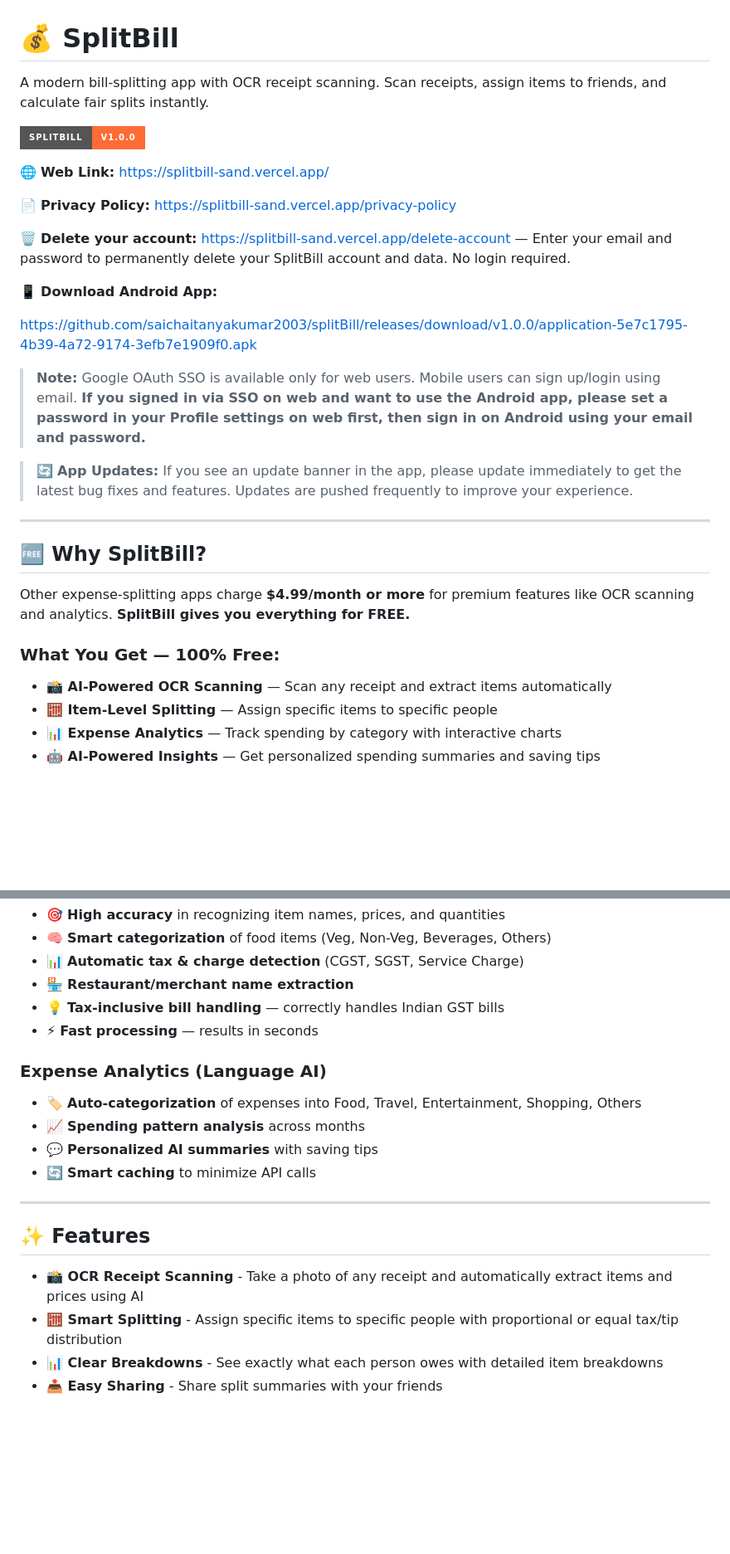
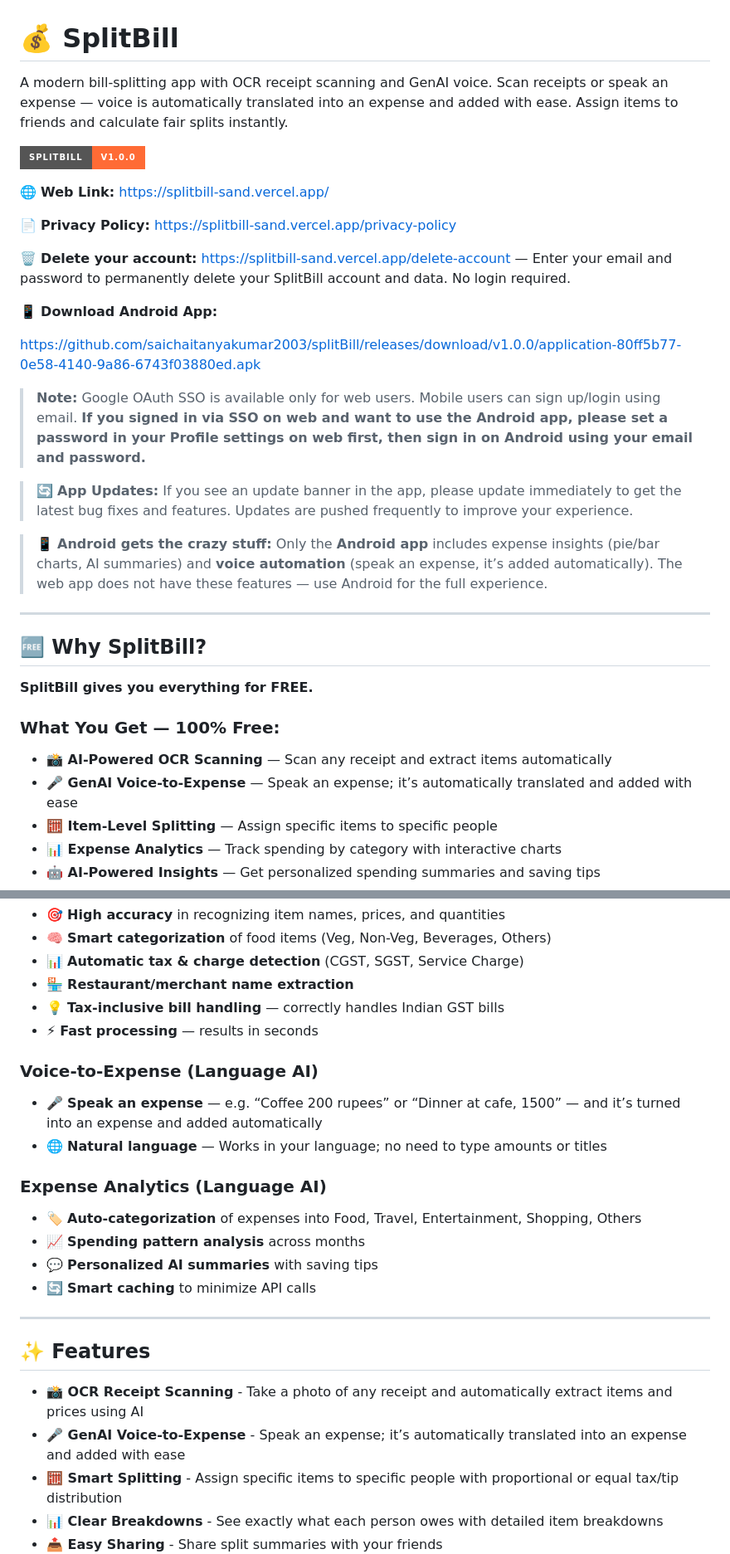
Before and after one commit to saichaitanyakumar2003/splitBill, a Markdown page: README.md, 2 parts joined by grey strips. Shown at 83% size. Drawn GitHub-style; badges without logos; blank space fills up the shorter version.

```diff
--- a/README.md
+++ b/README.md
@@ -1,6 +1,6 @@
 # 💰 SplitBill
 
-A modern bill-splitting app with OCR receipt scanning. Scan receipts, assign items to friends, and calculate fair splits instantly.
+A modern bill-splitting app with OCR receipt scanning and GenAI voice. Scan receipts or speak an expense — voice is automatically translated into an expense and added with ease. Assign items to friends and calculate fair splits instantly.
 
 ![SplitBill](https://img.shields.io/badge/SplitBill-v1.0.0-FF6B35?style=for-the-badge)
 
@@ -12,20 +12,23 @@ A modern bill-splitting app with OCR receipt scanning. Scan receipts, assign ite
 
 📱 **Download Android App:**
 
-[https://github.com/saichaitanyakumar2003/splitBill/releases/download/v1.0.0/application-5e7c1795-4b39-4a72-9174-3efb7e1909f0.apk](https://github.com/saichaitanyakumar2003/splitBill/releases/download/v1.0.0/application-5e7c1795-4b39-4a72-9174-3efb7e1909f0.apk)
+[https://github.com/saichaitanyakumar2003/splitBill/releases/download/v1.0.0/application-80ff5b77-0e58-4140-9a86-6743f03880ed.apk](https://github.com/saichaitanyakumar2003/splitBill/releases/download/v1.0.0/application-80ff5b77-0e58-4140-9a86-6743f03880ed.apk)
 
 > **Note:** Google OAuth SSO is available only for web users. Mobile users can sign up/login using email. **If you signed in via SSO on web and want to use the Android app, please set a password in your Profile settings on web first, then sign in on Android using your email and password.**
 
 > 🔄 **App Updates:** If you see an update banner in the app, please update immediately to get the latest bug fixes and features. Updates are pushed frequently to improve your experience.
 
+> 📱 **Android gets the crazy stuff:** Only the **Android app** includes expense insights (pie/bar charts, AI summaries) and **voice automation** (speak an expense, it’s added automatically). The web app does not have these features — use Android for the full experience.
+
 ---
 
 ## 🆓 Why SplitBill?
 
-Other expense-splitting apps charge **$4.99/month or more** for premium features like OCR scanning and analytics. **SplitBill gives you everything for FREE.**
+ **SplitBill gives you everything for FREE.**
 
 ### What You Get — 100% Free:
 - **📸 AI-Powered OCR Scanning** — Scan any receipt and extract items automatically
+- **🎤 GenAI Voice-to-Expense** — Speak an expense; it’s automatically translated and added with ease
 - **🧮 Item-Level Splitting** — Assign specific items to specific people
 - **📊 Expense Analytics** — Track spending by category with interactive charts
 - **🤖 AI-Powered Insights** — Get personalized spending summaries and saving tips
@@ -48,6 +51,10 @@ SplitBill uses **Google Gemini 2.5 Flash** — one of the most advanced multimod
 - 💡 **Tax-inclusive bill handling** — correctly handles Indian GST bills
 - ⚡ **Fast processing** — results in seconds
 
+### Voice-to-Expense (Language AI)
+- 🎤 **Speak an expense** — e.g. “Coffee 200 rupees” or “Dinner at cafe, 1500” — and it’s turned into an expense and added automatically
+- 🌐 **Natural language** — Works in your language; no need to type amounts or titles
+
 ### Expense Analytics (Language AI)
 - 🏷️ **Auto-categorization** of expenses into Food, Travel, Entertainment, Shopping, Others
 - 📈 **Spending pattern analysis** across months
@@ -59,6 +66,7 @@ SplitBill uses **Google Gemini 2.5 Flash** — one of the most advanced multimod
 ## ✨ Features
 
 - **📸 OCR Receipt Scanning** - Take a photo of any receipt and automatically extract items and prices using AI
+- **🎤 GenAI Voice-to-Expense** - Speak an expense; it’s automatically translated into an expense and added with ease
 - **🧮 Smart Splitting** - Assign specific items to specific people with proportional or equal tax/tip distribution
 - **📊 Clear Breakdowns** - See exactly what each person owes with detailed item breakdowns
 - **📤 Easy Sharing** - Share split summaries with your friends
```
